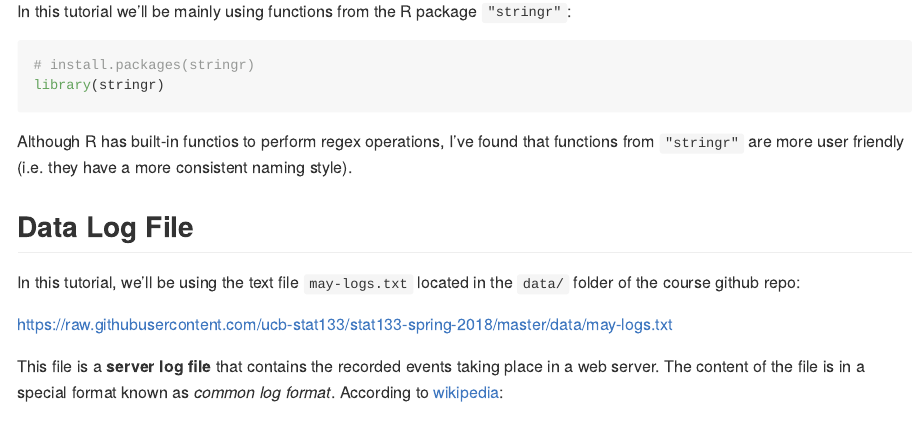
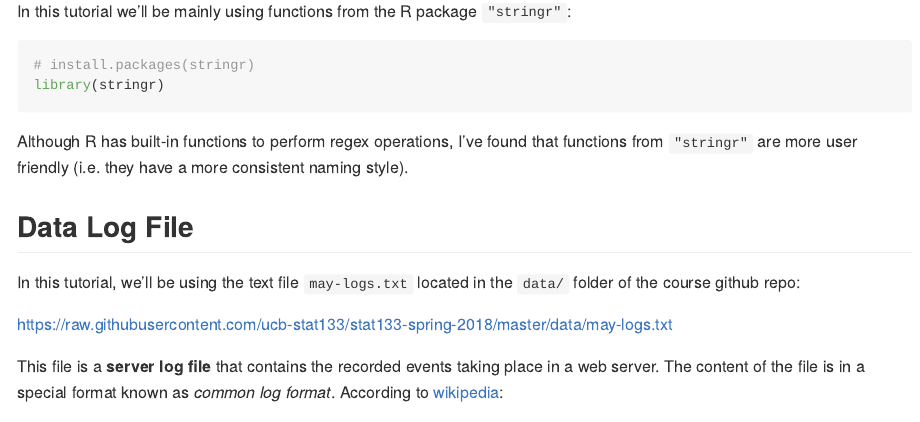
Before and after one commit to ucb-stat133/stat133-spring-2018, an R Markdown document (tutorials/15-intro-to-regex.Rmd): the page in a window 1100 px wide, from 390 px down. The pictures show the output file tutorials/15-intro-to-regex.md that the author committed with the source, drawn offline in the style of GitHub.

Commit message:
tutorials: update 15-intro-to-regex

````diff
--- a/tutorials/15-intro-to-regex.Rmd
+++ b/tutorials/15-intro-to-regex.Rmd
@@ -30,7 +30,7 @@ In this tutorial we'll be mainly using functions from the R package `"stringr"`:
 library(stringr)
 ```
 
-Although R has built-in functios to perform regex operations, I've found that
+Although R has built-in functions to perform regex operations, I've found that
 functions from `"stringr"` are more user friendly (i.e. they have a more
 consistent naming style).
 
````
Also changed, not shown: tutorials/15-intro-to-regex.md.
